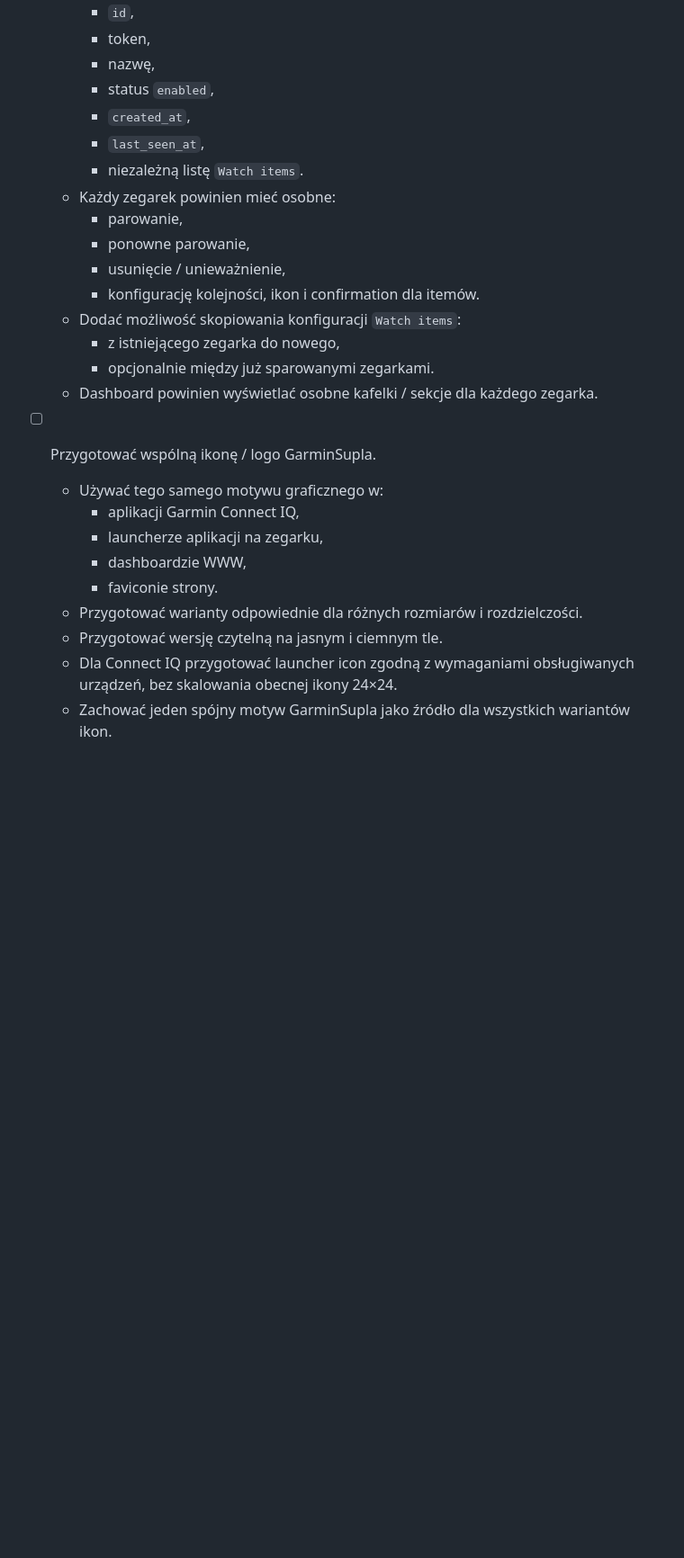
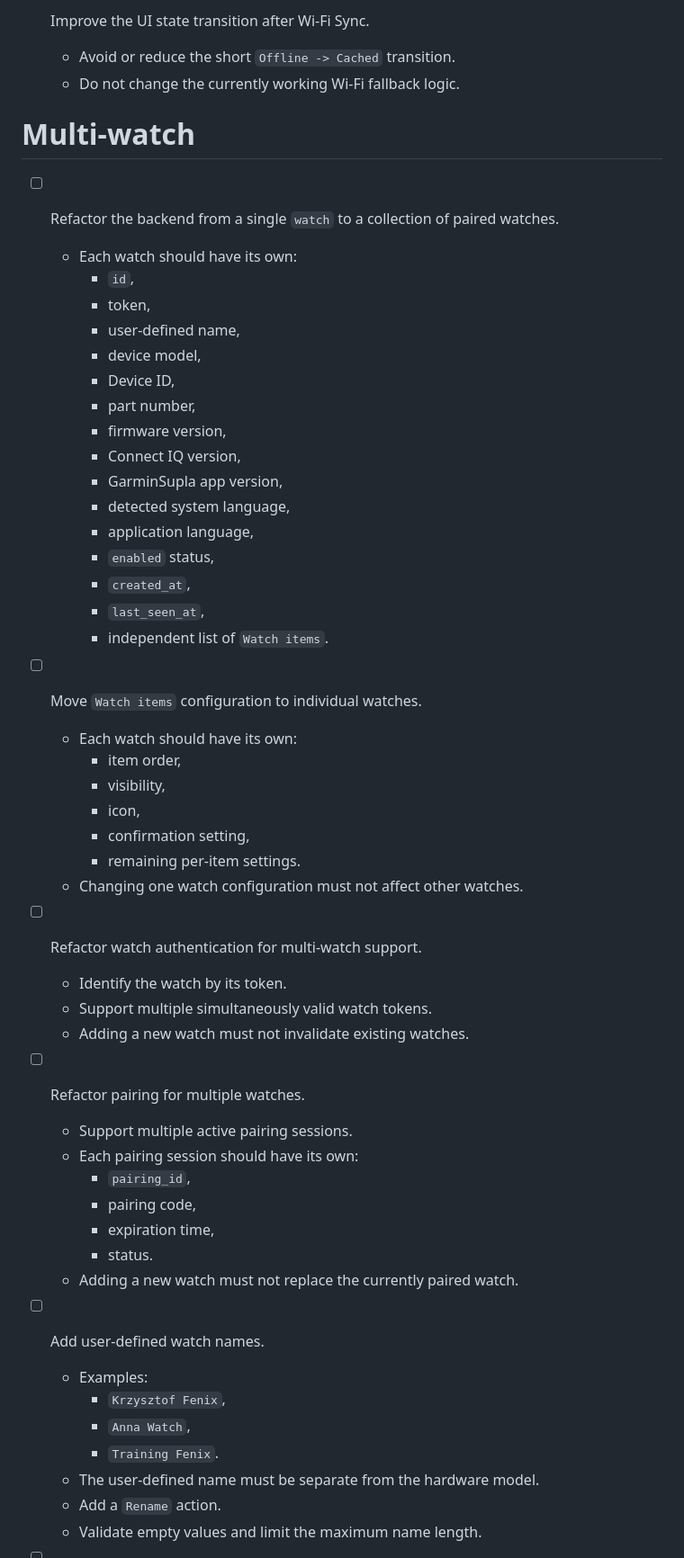
Before and after one commit to krissgpl/GarminSupla, a Markdown page: TODO.md, the part around one of its changes. Shown at 90% size. Drawn GitHub-style; blank space fills up the shorter version.

```diff
--- a/TODO.md
+++ b/TODO.md
@@ -34,27 +48,56 @@
+- [ ] Improve the UI state transition after Wi-Fi Sync.
+  - Avoid or reduce the short `Offline -> Cached` transition.
+  - Do not change the currently working Wi-Fi fallback logic.
+
+# Multi-watch
+
+- [ ] Refactor the backend from a single `watch` to a collection of paired watches.
+  - Each watch should have its own:
     - `id`,
     - token,
-    - nazwę,
-    - status `enabled`,
+    - user-defined name,
+    - device model,
+    - Device ID,
+    - part number,
+    - firmware version,
+    - Connect IQ version,
+    - GarminSupla app version,
+    - detected system language,
+    - application language,
+    - `enabled` status,
     - `created_at`,
     - `last_seen_at`,
-    - niezależną listę `Watch items`.
-  - Każdy zegarek powinien mieć osobne:
-    - parowanie,
-    - ponowne parowanie,
-    - usunięcie / unieważnienie,
-    - konfigurację kolejności, ikon i confirmation dla itemów.
-  - Dodać możliwość skopiowania konfiguracji `Watch items`:
-    - z istniejącego zegarka do nowego,
-    - opcjonalnie między już sparowanymi zegarkami.
-  - Dashboard powinien wyświetlać osobne kafelki / sekcje dla każdego zegarka.
+    - independent list of `Watch items`.
 
-- [ ] Przygotować wspólną ikonę / logo GarminSupla.
-  - Używać tego samego motywu graficznego w:
-    - aplikacji Garmin Connect IQ,
-    - launcherze aplikacji na zegarku,
-    - dashboardzie WWW,
-    - faviconie strony.
-  - Przygotować warianty odpowiednie dla różnych rozmiarów i rozdzielczości.
-  - Przygotować wersję czytelną na jasnym i ciemnym tle.
-  - Dla Connect IQ przygotować launcher icon zgodną z wymaganiami obsługiwanych urządzeń, bez skalowania obecnej ikony 24×24.
-  - Zachować jeden spójny motyw GarminSupla jako źródło dla wszystkich wariantów ikon.
+- [ ] Move `Watch items` configuration to individual watches.
+  - Each watch should have its own:
+    - item order,
+    - visibility,
+    - icon,
+    - confirmation setting,
+    - remaining per-item settings.
+  - Changing one watch configuration must not affect other watches.
+
+- [ ] Refactor watch authentication for multi-watch support.
+  - Identify the watch by its token.
+  - Support multiple simultaneously valid watch tokens.
+  - Adding a new watch must not invalidate existing watches.
+
+- [ ] Refactor pairing for multiple watches.
+  - Support multiple active pairing sessions.
+  - Each pairing session should have its own:
+    - `pairing_id`,
+    - pairing code,
+    - expiration time,
+    - status.
+  - Adding a new watch must not replace the currently paired watch.
+
+- [ ] Add user-defined watch names.
+  - Examples:
+    - `Krzysztof Fenix`,
+    - `Anna Watch`,
+    - `Training Fenix`.
+  - The user-defined name must be separate from the hardware model.
+  - Add a `Rename` action.
+  - Validate empty values and limit the maximum name length.
+
```
Also changed, not shown: other parts of TODO.md (+190 -49 lines).
